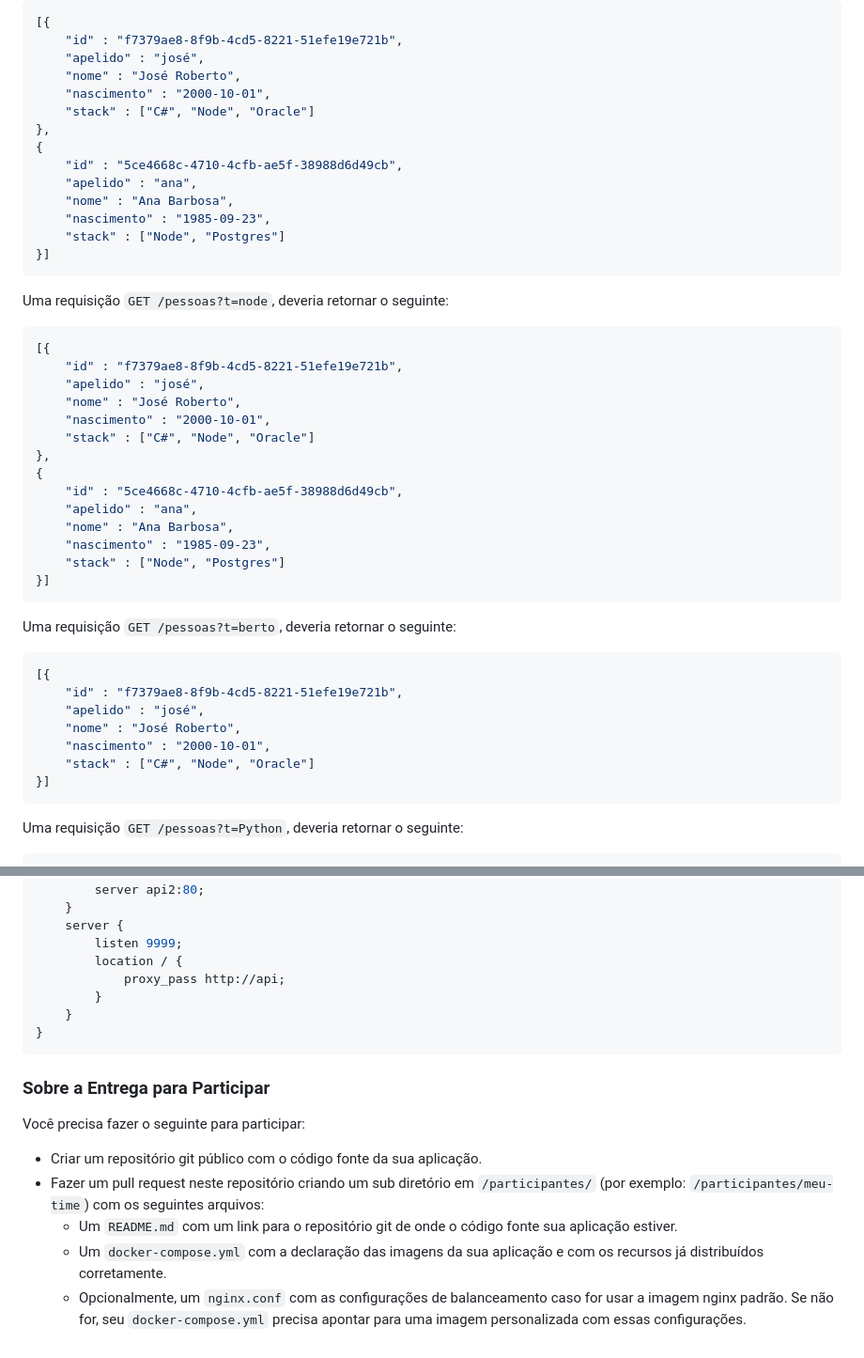
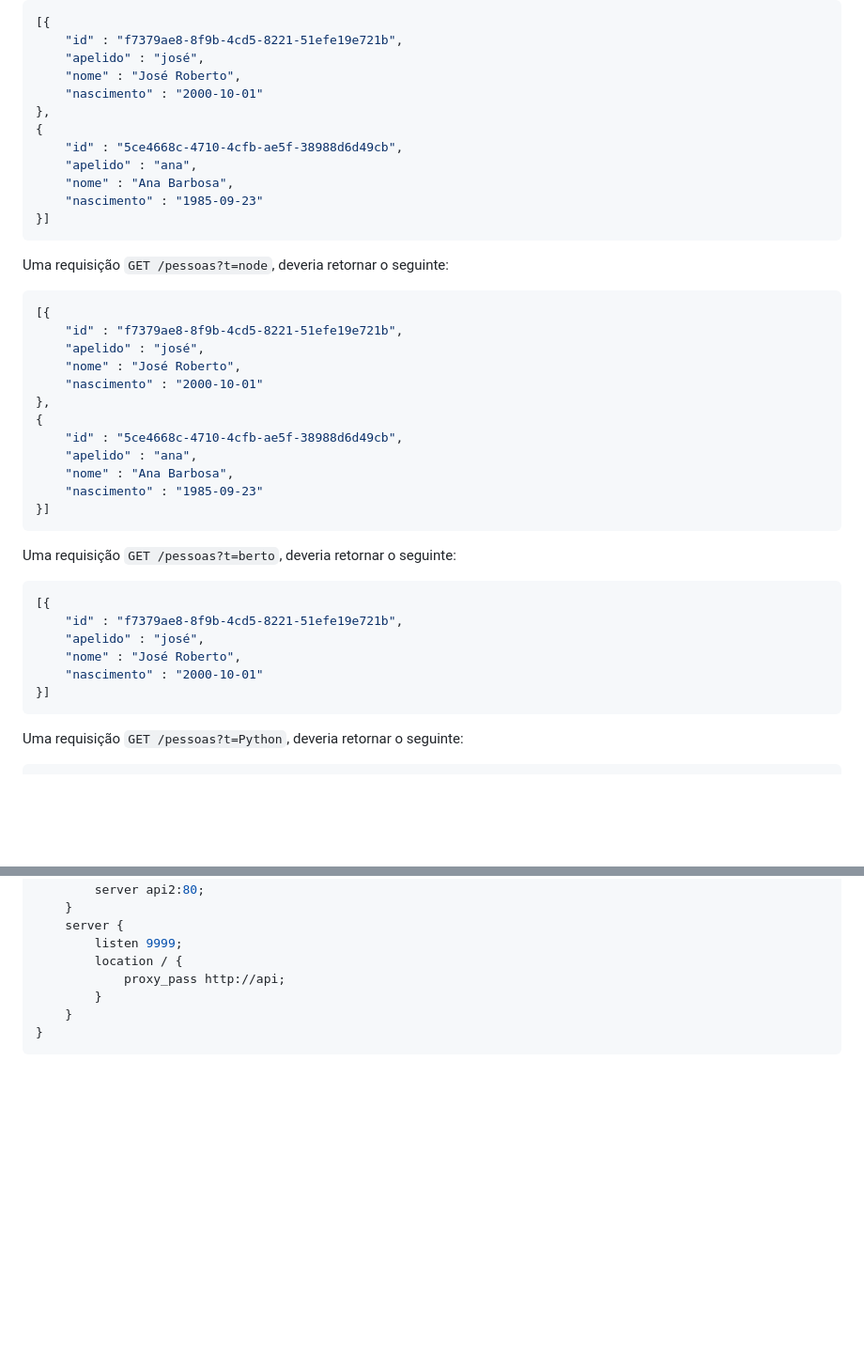
Before and after one commit to ggtidev/teste_pleno_12_2024, a Markdown page: instrucoes_backend.md, 2 parts joined by grey strips. Shown at 94% size. GitHub-like rendering; blank space fills up the shorter version.

````diff
--- a/instrucoes.md
+++ b/instrucoes_backend.md
@@ -140,15 +123,13 @@ Exemplos: Dado os recursos seguintes existentes em sua aplicação:
     "id" : "f7379ae8-8f9b-4cd5-8221-51efe19e721b",
     "apelido" : "josé",
     "nome" : "José Roberto",
-    "nascimento" : "2000-10-01",
-    "stack" : ["C#", "Node", "Oracle"]
+    "nascimento" : "2000-10-01"
 },
 {
     "id" : "5ce4668c-4710-4cfb-ae5f-38988d6d49cb",
     "apelido" : "ana",
     "nome" : "Ana Barbosa",
-    "nascimento" : "1985-09-23",
-    "stack" : ["Node", "Postgres"]
+    "nascimento" : "1985-09-23"
 }]
 ```
 
@@ -158,15 +139,13 @@ Uma requisição `GET /pessoas?t=node`, deveria retornar o seguinte:
     "id" : "f7379ae8-8f9b-4cd5-8221-51efe19e721b",
     "apelido" : "josé",
     "nome" : "José Roberto",
-    "nascimento" : "2000-10-01",
-    "stack" : ["C#", "Node", "Oracle"]
+    "nascimento" : "2000-10-01"
 },
 {
     "id" : "5ce4668c-4710-4cfb-ae5f-38988d6d49cb",
     "apelido" : "ana",
     "nome" : "Ana Barbosa",
-    "nascimento" : "1985-09-23",
-    "stack" : ["Node", "Postgres"]
+    "nascimento" : "1985-09-23"
 }]
 ```
 
@@ -176,8 +155,7 @@ Uma requisição `GET /pessoas?t=berto`, deveria retornar o seguinte:
     "id" : "f7379ae8-8f9b-4cd5-8221-51efe19e721b",
     "apelido" : "josé",
     "nome" : "José Roberto",
-    "nascimento" : "2000-10-01",
-    "stack" : ["C#", "Node", "Oracle"]
+    "nascimento" : "2000-10-01"
 }]
 ```
 
@@ -301,14 +261,3 @@ http {
     }
 }
 ```
-
-
-
-### Sobre a Entrega para Participar
-Você precisa fazer o seguinte para participar:
-
-- Criar um repositório git público com o código fonte da sua aplicação.
-- Fazer um pull request neste repositório criando um sub diretório em `/participantes/` (por exemplo: `/participantes/meu-time`) com os seguintes arquivos:
-    - Um `README.md` com um link para o repositório git de onde o código fonte sua aplicação estiver.
-    - Um `docker-compose.yml` com a declaração das imagens da sua aplicação e com os recursos já distribuídos corretamente.
-    - Opcionalmente, um `nginx.conf` com as configurações de balanceamento caso for usar a imagem nginx padrão. Se não for, seu `docker-compose.yml` precisa apontar para uma imagem personalizada com essas configurações.
````
Also changed, not shown: other parts of instrucoes_backend.md (+8 -43 lines), instrucoes_frontend.md (added, +103 -0 lines).
